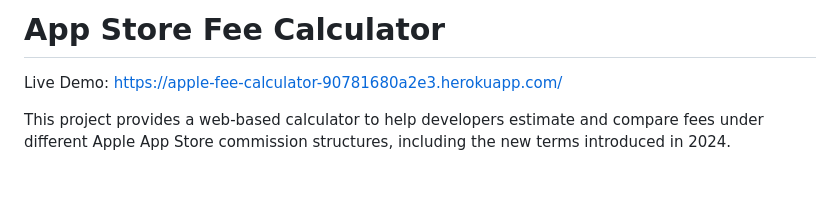
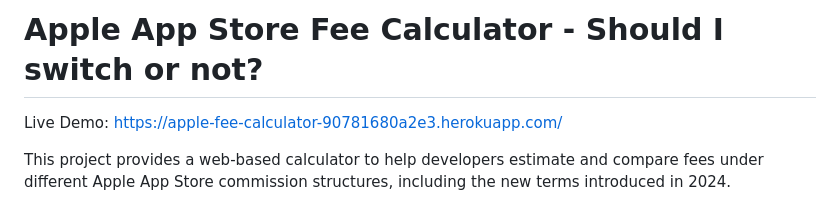
Before and after one commit to wjivan/apple-fee-calculator, a Markdown page: README.md, the part around the change. GitHub-like rendering; blank space fills up the shorter version.

```diff
--- a/README.md
+++ b/README.md
@@ -1,4 +1,4 @@
-# App Store Fee Calculator
+# Apple App Store Fee Calculator - Should I switch or not?
 
 Live Demo: https://apple-fee-calculator-90781680a2e3.herokuapp.com/
 
```
